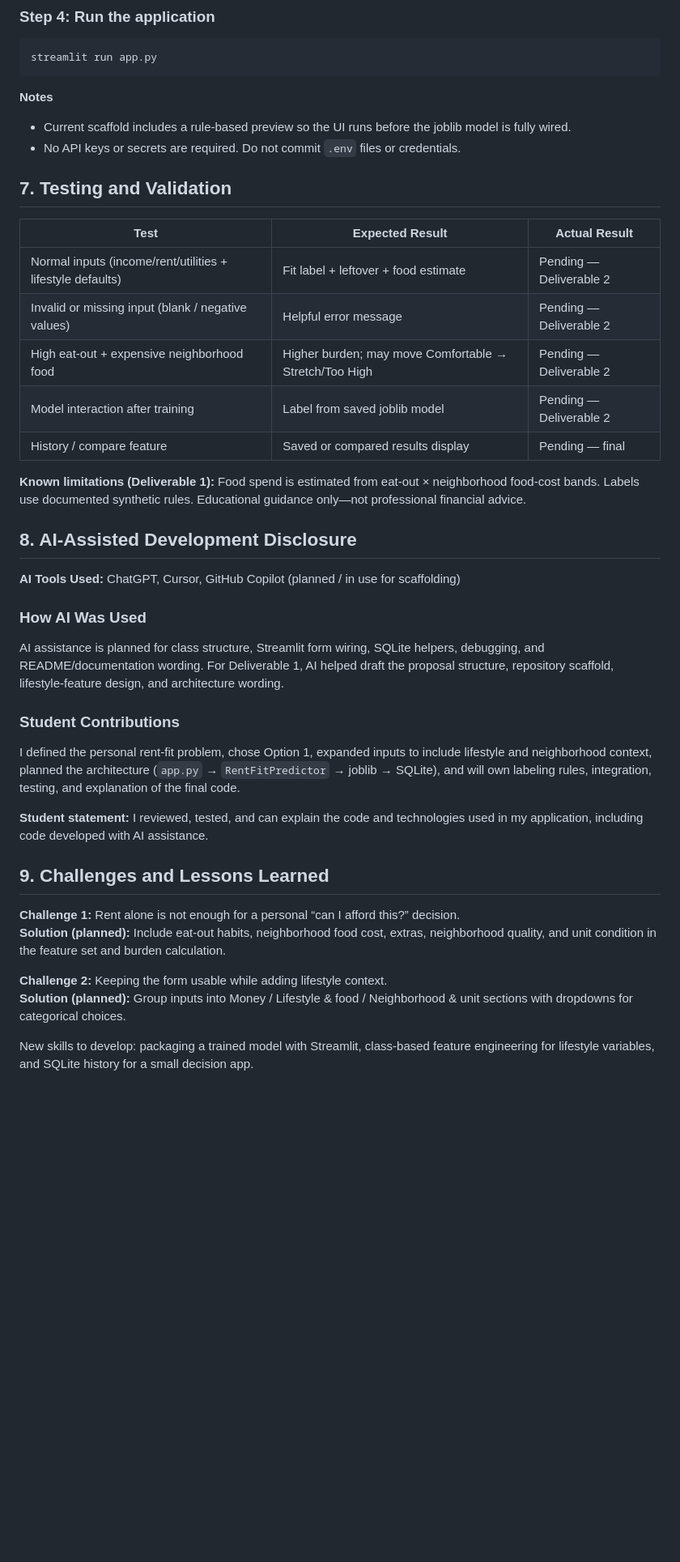
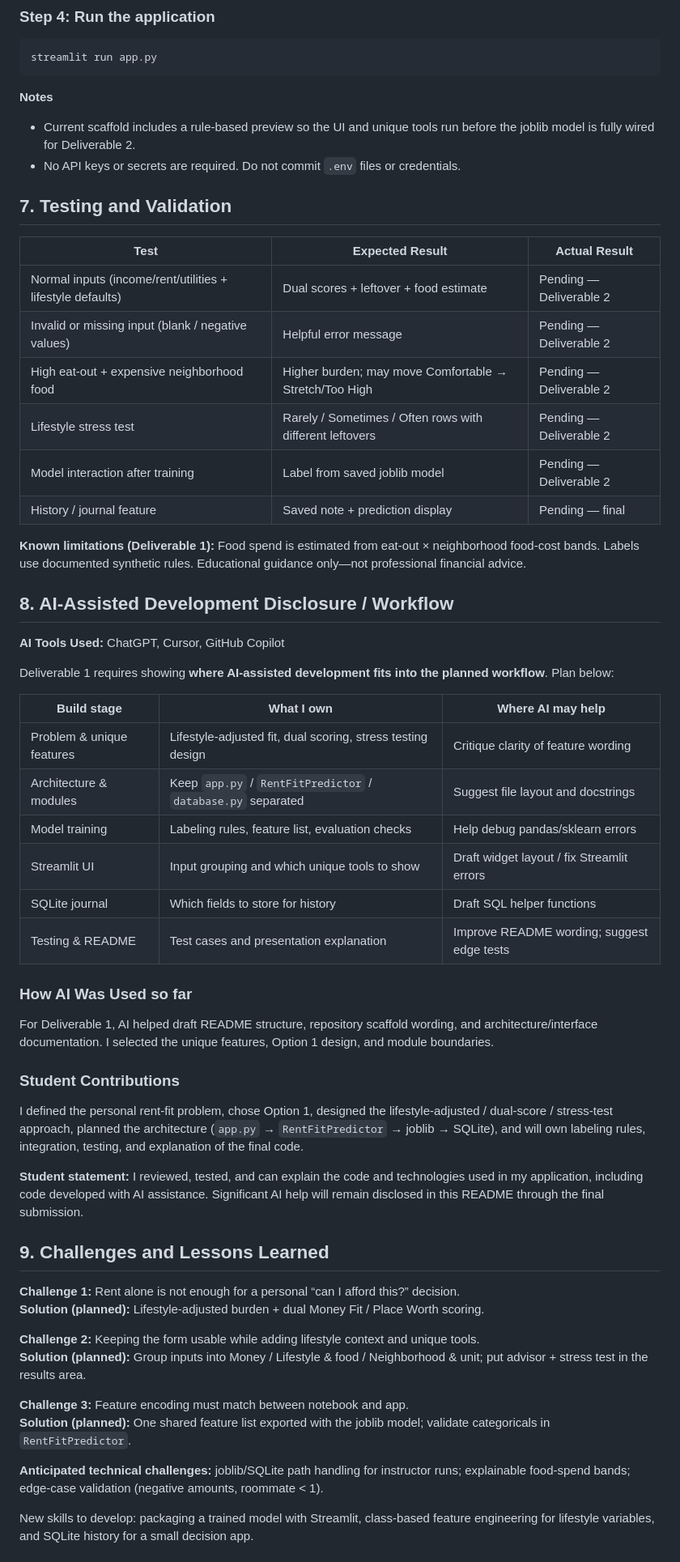
Before and after one commit to agupta362/rent-affordability-fit-checker, a Markdown page: README.md, the part around one of its changes. Shown at 81% size. GitHub-like rendering; blank space fills up the shorter version.

````diff
--- a/README.md
+++ b/README.md
@@ -134,40 +158,57 @@ streamlit run app.py
 ```
 
 **Notes**
-- Current scaffold includes a rule-based preview so the UI runs before the joblib model is fully wired.
+- Current scaffold includes a rule-based preview so the UI and unique tools run before the joblib model is fully wired for Deliverable 2.
 - No API keys or secrets are required. Do not commit `.env` files or credentials.
 
 ## 7. Testing and Validation
 
 | Test | Expected Result | Actual Result |
 |---|---|---|
-| Normal inputs (income/rent/utilities + lifestyle defaults) | Fit label + leftover + food estimate | Pending — Deliverable 2 |
+| Normal inputs (income/rent/utilities + lifestyle defaults) | Dual scores + leftover + food estimate | Pending — Deliverable 2 |
 | Invalid or missing input (blank / negative values) | Helpful error message | Pending — Deliverable 2 |
 | High eat-out + expensive neighborhood food | Higher burden; may move Comfortable → Stretch/Too High | Pending — Deliverable 2 |
+| Lifestyle stress test | Rarely / Sometimes / Often rows with different leftovers | Pending — Deliverable 2 |
 | Model interaction after training | Label from saved joblib model | Pending — Deliverable 2 |
-| History / compare feature | Saved or compared results display | Pending — final |
+| History / journal feature | Saved note + prediction display | Pending — final |
 
 **Known limitations (Deliverable 1):** Food spend is estimated from eat-out × neighborhood food-cost bands. Labels use documented synthetic rules. Educational guidance only—not professional financial advice.
 
-## 8. AI-Assisted Development Disclosure
+## 8. AI-Assisted Development Disclosure / Workflow
 
-**AI Tools Used:** ChatGPT, Cursor, GitHub Copilot (planned / in use for scaffolding)
+**AI Tools Used:** ChatGPT, Cursor, GitHub Copilot
 
-### How AI Was Used
-AI assistance is planned for class structure, Streamlit form wiring, SQLite helpers, debugging, and README/documentation wording. For Deliverable 1, AI helped draft the proposal structure, repository scaffold, lifestyle-feature design, and architecture wording.
+Deliverable 1 requires showing **where AI-assisted development fits into the planned workflow**. Plan below:
+
+| Build stage | What I own | Where AI may help |
+|---|---|---|
+| Problem & unique features | Lifestyle-adjusted fit, dual scoring, stress testing design | Critique clarity of feature wording |
+| Architecture & modules | Keep `app.py` / `RentFitPredictor` / `database.py` separated | Suggest file layout and docstrings |
+| Model training | Labeling rules, feature list, evaluation checks | Help debug pandas/sklearn errors |
+| Streamlit UI | Input grouping and which unique tools to show | Draft widget layout / fix Streamlit errors |
+| SQLite journal | Which fields to store for history | Draft SQL helper functions |
+| Testing & README | Test cases and presentation explanation | Improve README wording; suggest edge tests |
+
+### How AI Was Used so far
+For Deliverable 1, AI helped draft README structure, repository scaffold wording, and architecture/interface documentation. I selected the unique features, Option 1 design, and module boundaries.
 
 ### Student Contributions
-I defined the personal rent-fit problem, chose Option 1, expanded inputs to include lifestyle and neighborhood context, planned the architecture (`app.py` → `RentFitPredictor` → joblib → SQLite), and will own labeling rules, integration, testing, and explanation of the final code.
+I defined the personal rent-fit problem, chose Option 1, designed the lifestyle-adjusted / dual-score / stress-test approach, planned the architecture (`app.py` → `RentFitPredictor` → joblib → SQLite), and will own labeling rules, integration, testing, and explanation of the final code.
 
-**Student statement:** I reviewed, tested, and can explain the code and technologies used in my application, including code developed with AI assistance.
+**Student statement:** I reviewed, tested, and can explain the code and technologies used in my application, including code developed with AI assistance. Significant AI help will remain disclosed in this README through the final submission.
 
 ## 9. Challenges and Lessons Learned
 
 **Challenge 1:** Rent alone is not enough for a personal “can I afford this?” decision.
-**Solution (planned):** Include eat-out habits, neighborhood food cost, extras, neighborhood quality, and unit condition in the feature set and burden calculation.
+**Solution (planned):** Lifestyle-adjusted burden + dual Money Fit / Place Worth scoring.
 
-**Challenge 2:** Keeping the form usable while adding lifestyle context.
-**Solution (planned):** Group inputs into Money / Lifestyle & food / Neighborhood & unit sections with dropdowns for categorical choices.
+**Challenge 2:** Keeping the form usable while adding lifestyle context and unique tools.
+**Solution (planned):** Group inputs into Money / Lifestyle & food / Neighborhood & unit; put advisor + stress test in the results area.
+
+**Challenge 3:** Feature encoding must match between notebook and app.
+**Solution (planned):** One shared feature list exported with the joblib model; validate categoricals in `RentFitPredictor`.
+
+**Anticipated technical challenges:** joblib/SQLite path handling for instructor runs; explainable food-spend bands; edge-case validation (negative amounts, roommate &lt; 1).
 
 New skills to develop: packaging a trained model with Streamlit, class-based feature engineering for lifestyle variables, and SQLite history for a small decision app.
 
````
Also changed, not shown: other parts of README.md (+59 -23 lines), docs/interface_sketch.png (added).
